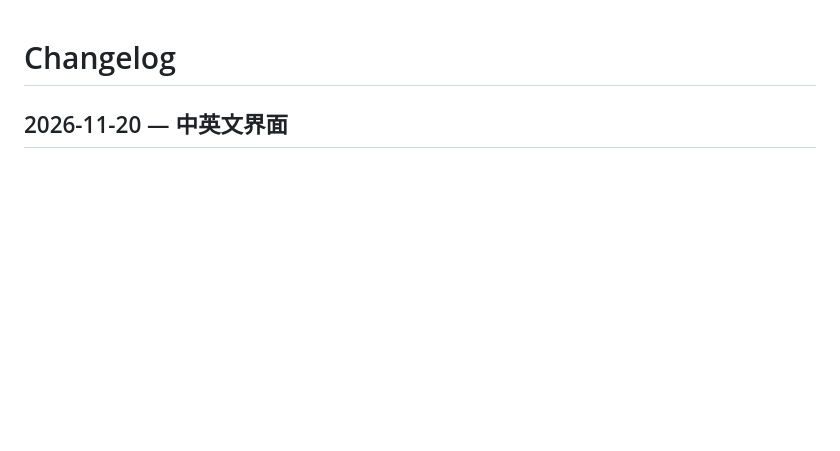
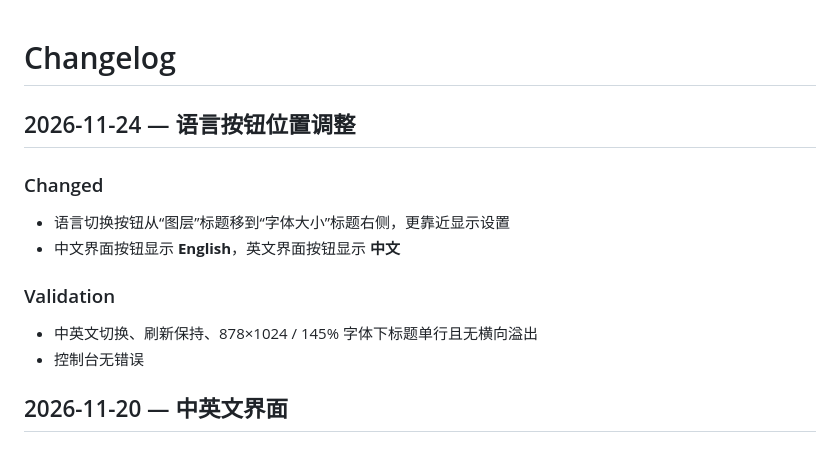
Before and after one commit to ElecHex/Metroidvania-Route-Designer, a Markdown page: CHANGELOG.md, the part around the change. Rendered like a GitHub page; blank space fills up the shorter version.

```diff
--- a/CHANGELOG.md
+++ b/CHANGELOG.md
@@ -1,4 +1,16 @@
 # Changelog
+
+## 2026-11-24 — 语言按钮位置调整
+
+### Changed
+
+- 语言切换按钮从“图层”标题移到“字体大小”标题右侧，更靠近显示设置
+- 中文界面按钮显示 **English**，英文界面按钮显示 **中文**
+
+### Validation
+
+- 中英文切换、刷新保持、878×1024 / 145% 字体下标题单行且无横向溢出
+- 控制台无错误
 
 ## 2026-11-20 — 中英文界面
 
```
Also changed, not shown: README.en.md (+2 -1 lines), README.md (+2 -1 lines), docs/screenshots/2d-route.jpg, docs/screenshots/3d-massing.jpg, docs/screenshots/ability-lock-tree.jpg, docs/screenshots/english-ui.jpg, docs/screenshots/light-theme.jpg, 1 other file.
